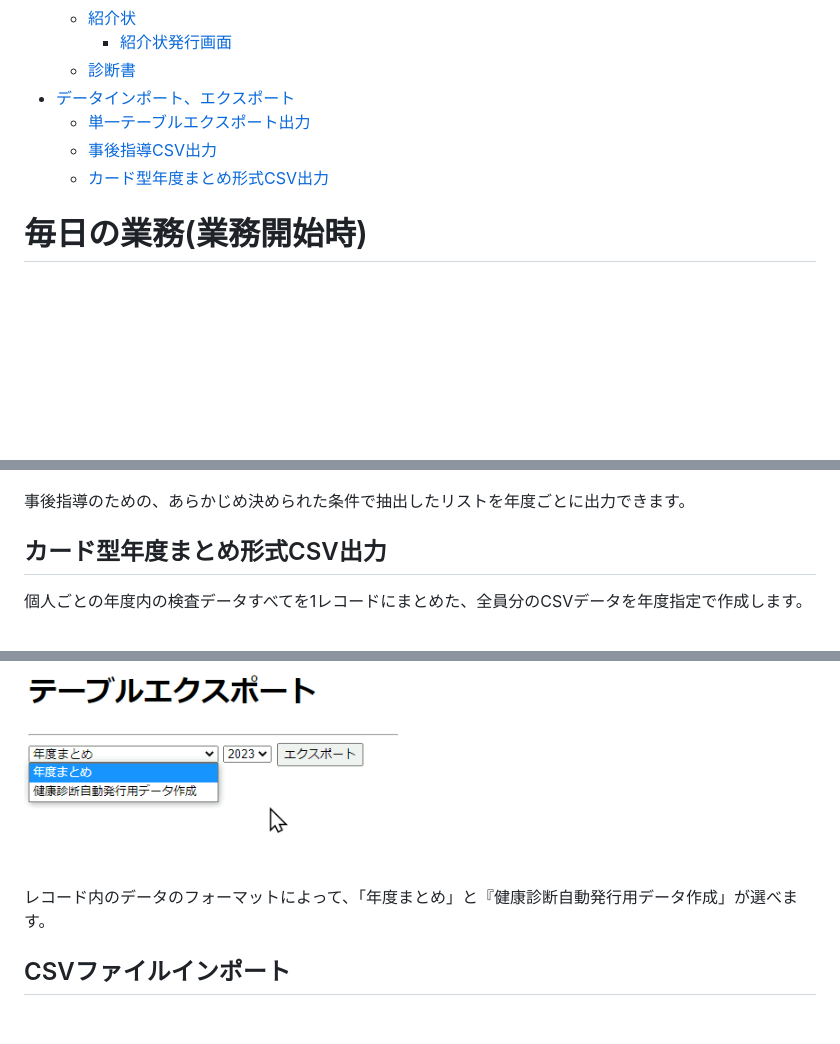
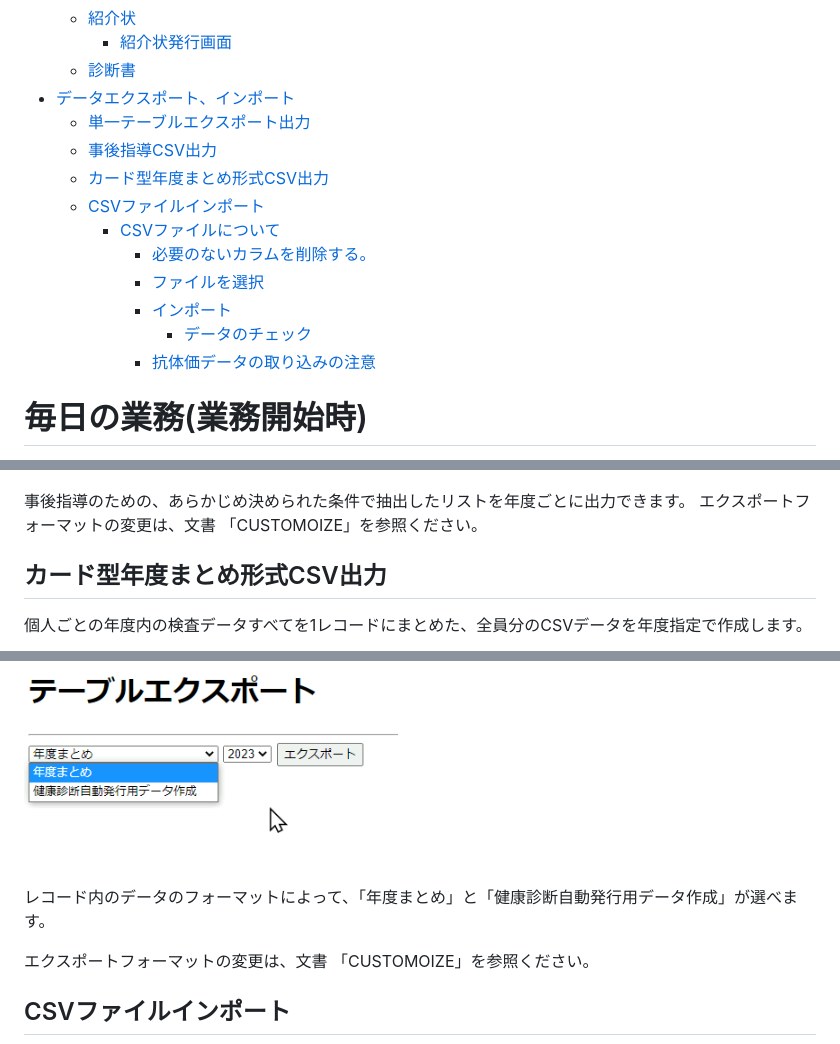
Before and after one commit to nanbuwks/OMCUSS, a Markdown page: doc/HOWTOUSE.md, 3 parts joined by grey strips. Drawn GitHub-style; blank space fills up the shorter version.

```diff
--- a/doc/HOWTOUSE.md
+++ b/doc/HOWTOUSE.md
@@ -35,10 +35,17 @@
   - [紹介状](#紹介状)
     - [紹介状発行画面](#紹介状発行画面)
   - [診断書](#診断書)
-- [データインポート、エクスポート](#データインポートエクスポート)
+- [データエクスポート、インポート](#データエクスポートインポート)
   - [単一テーブルエクスポート出力](#単一テーブルエクスポート出力)
   - [事後指導CSV出力](#事後指導csv出力)
   - [カード型年度まとめ形式CSV出力](#カード型年度まとめ形式csv出力)
+  - [CSVファイルインポート](#csvファイルインポート)
+    - [CSVファイルについて](#csvファイルについて)
+      - [必要のないカラムを削除する。](#必要のないカラムを削除する)
+      - [ファイルを選択](#ファイルを選択)
+      - [インポート](#インポート)
+        - [データのチェック](#データのチェック)
+      - [抗体価データの取り込みの注意](#抗体価データの取り込みの注意)
 
 <div class="page"/>
 
@@ -280,6 +283,8 @@ ECG情報の削除もできますが、当期のデータのみ削除できる
 ![](../images/2023-04-07-16-27-11.png)
 
 事後指導のための、あらかじめ決められた条件で抽出したリストを年度ごとに出力できます。
+エクスポートフォーマットの変更は、文書 「CUSTOMOIZE」を参照ください。
+
 
 
 ## カード型年度まとめ形式CSV出力
@@ -288,7 +293,11 @@ ECG情報の削除もできますが、当期のデータのみ削除できる
 
 ![](../images/2023-04-07-16-28-10.png)
 
-レコード内のデータのフォーマットによって、「年度まとめ」と『健康診断自動発行用データ作成」が選べます。
+レコード内のデータのフォーマットによって、「年度まとめ」と「健康診断自動発行用データ作成」が選べます。
+
+エクスポートフォーマットの変更は、文書 「CUSTOMOIZE」を参照ください。
+
+
 
 ## CSVファイルインポート
 
```
Also changed, not shown: other parts of doc/HOWTOUSE.md (+3 -7 lines), CUSTOMIZE.md (added, +43 -0 lines), README.md (+4 -0 lines), doc/HOWTOJUDGESETTINGS.md (added, +62 -0 lines), images/963f966f1e1c431312021032c7e348fb3797fec986b50c3166beb3445fe0849c.png (added), images/a6f4bbfa9862f9d2afd95db5e53572027164b0248dea6d0f56a6673d38c36927.png (added).
